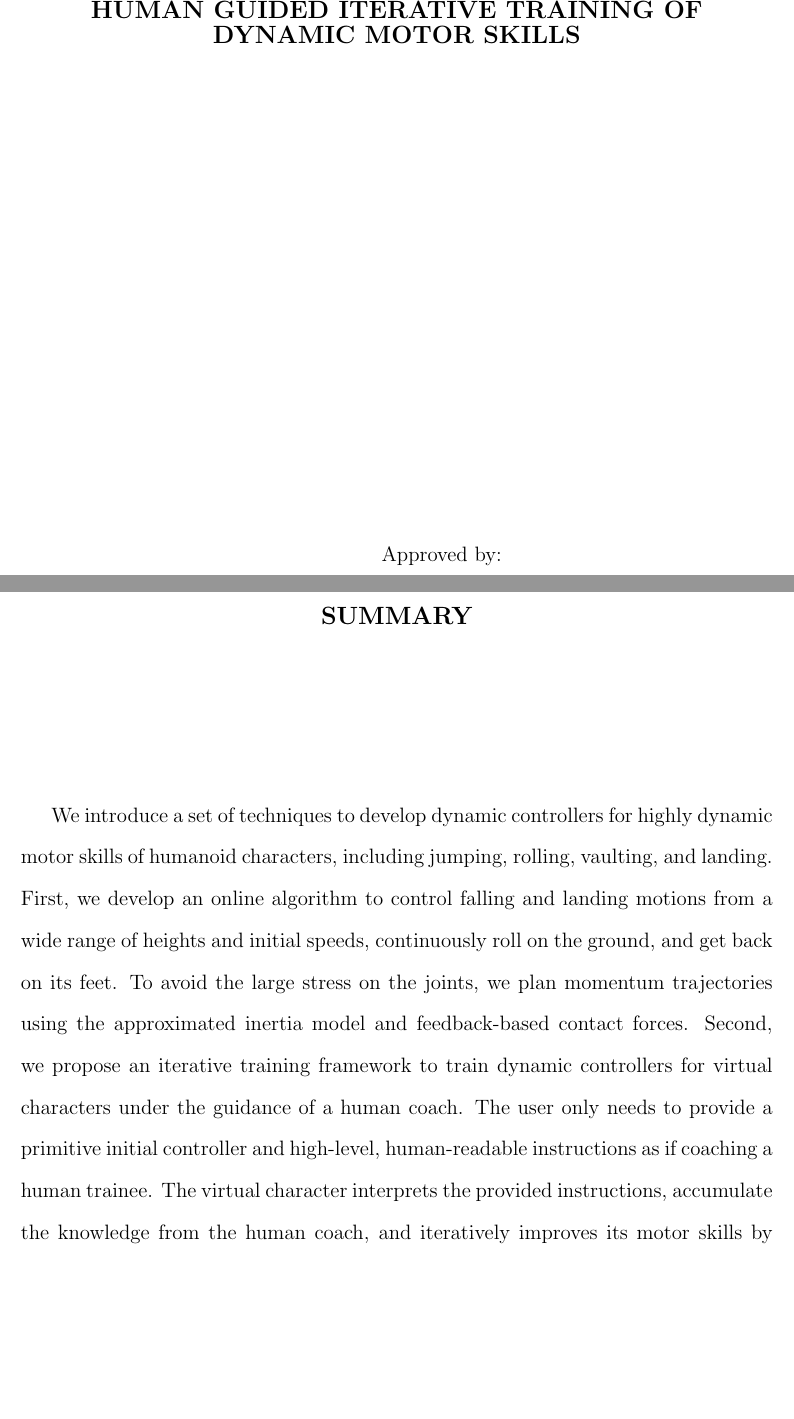
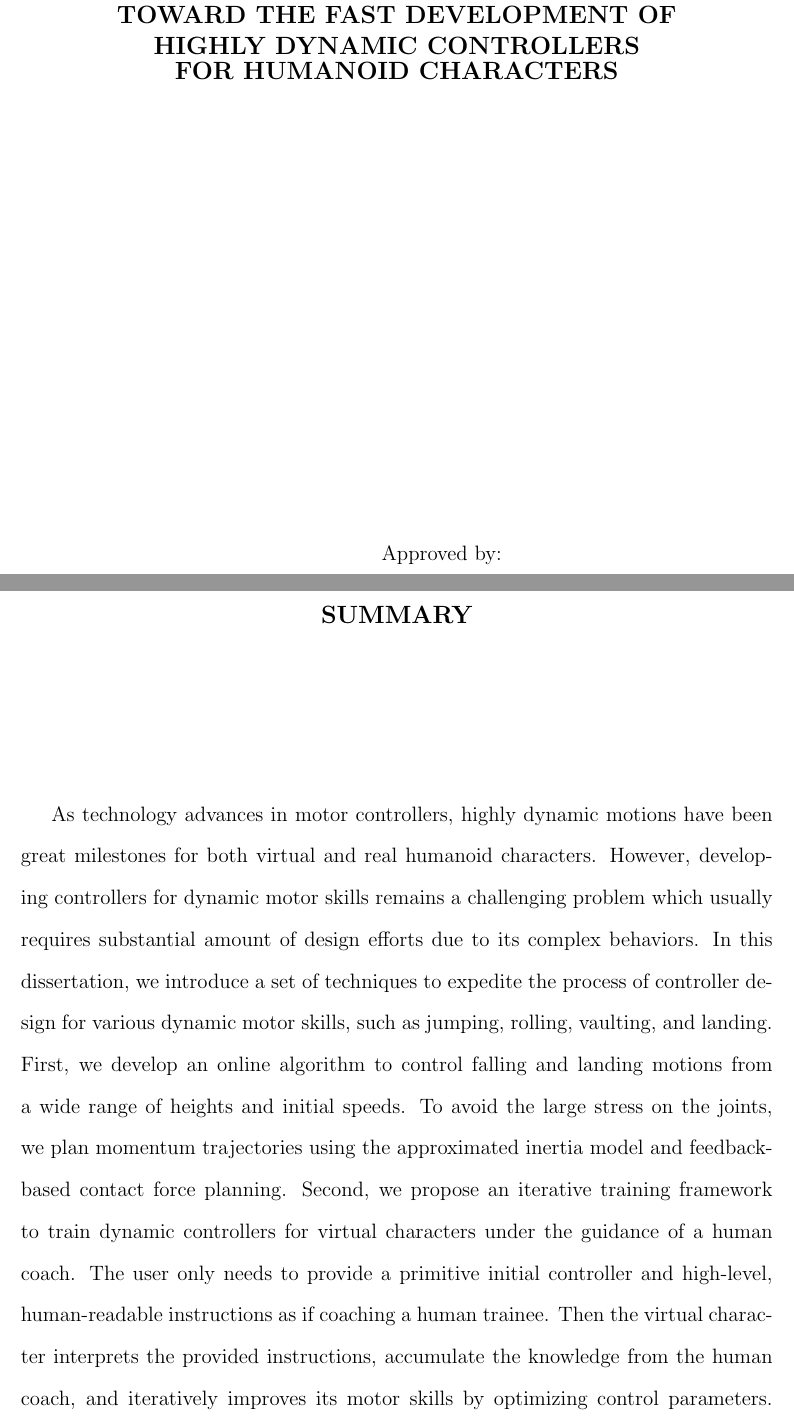
Before and after one commit to sehoonha/phd-proposal, a LaTeX thesis (proposal.tex, which reads abstract.tex): two parts of pages 2 and 3 of 8, joined at a grey line, cut at the place of the change, the shorter picture padded with empty space. Compiled offline with pdfLaTeX.

Commit message:
change abstract and title

```diff
--- a/abstract.tex
+++ b/abstract.tex
@@ -1,18 +1,22 @@
 \begin{summary}
 
-We introduce a set of techniques to develop
-dynamic controllers for highly dynamic motor skills of humanoid characters,
-including jumping, rolling, vaulting, and landing.
+As technology advances in motor controllers, highly dynamic motions
+have been great milestones for both virtual and real humanoid characters.
+However, developing controllers for dynamic motor skills remains a challenging
+problem which usually requires substantial amount of design efforts
+due to its complex behaviors.
+In this dissertation, we introduce a set of techniques to expedite the
+process of controller design for various dynamic motor skills,
+such as jumping, rolling, vaulting, and landing.
 First, we develop an online algorithm to control falling and landing motions
-from a wide range of heights and initial speeds,
-continuously roll on the ground, and get back on its feet.
+from a wide range of heights and initial speeds.
 To avoid the large stress on the joints, we plan momentum trajectories
-using the approximated inertia model and feedback-based contact forces.
+using the approximated inertia model and feedback-based contact force planning.
 Second, we propose an iterative training framework to train dynamic
 controllers for virtual characters under the guidance of a human coach.
 The user only needs to provide a primitive initial controller and high-level,
 human-readable instructions as if coaching a human trainee.
-The virtual character interprets the provided instructions,
+Then the virtual character interprets the provided instructions,
 accumulate the knowledge from the human coach,
 and iteratively improves its motor skills by optimizing control parameters.
 Further, the optimization process is accelerated by
--- a/proposal.tex
+++ b/proposal.tex
@@ -5,7 +5,7 @@
 %% This example is adapted from ucthesis.tex, a part of the
 %% UCTHESIS class package...
 %%
-\title{Proposal: \protect\\ Human guided iterative training of dynamic motor skills} %% If you want to specify a linebreak
+\title{Proposal: \protect\\ Toward the fast development of \protect\\ highly dynamic controllers \protect\\ for humanoid characters} %% If you want to specify a linebreak
                                %% in the thesis title, you MUST use
                                %% \protect\\ instead of \\, as \\ is a
                                %% fragile command that \MakeUpperCase
```
Also changed, not shown: proposal.pdf.
